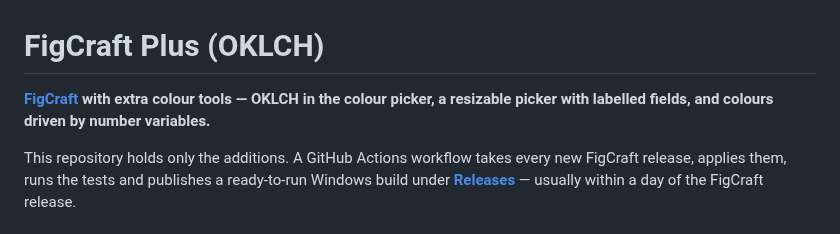
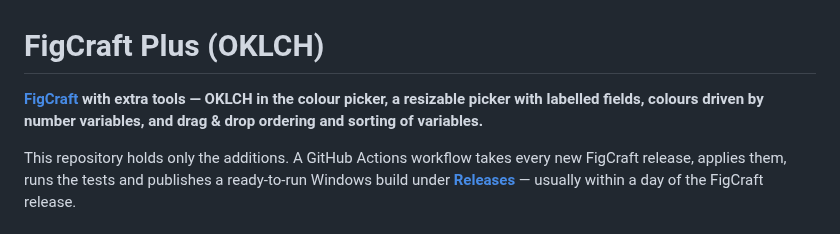
Before and after one commit to promocot/FigCraft-Plus, a Markdown page: README.md, the part around one of its changes. GitHub-like rendering.

```diff
--- a/README.md
+++ b/README.md
@@ -1,7 +1,8 @@
 # FigCraft Plus (OKLCH)
 
-**[FigCraft](https://github.com/storytold/figcraft) with extra colour tools — OKLCH in the colour
-picker, a resizable picker with labelled fields, and colours driven by number variables.**
+**[FigCraft](https://github.com/storytold/figcraft) with extra tools — OKLCH in the colour
+picker, a resizable picker with labelled fields, colours driven by number variables, and
+drag & drop ordering and sorting of variables.**
 
 This repository holds only the additions. A GitHub Actions workflow takes every new FigCraft
 release, applies them, runs the tests and publishes a ready-to-run Windows build under
```
Also changed, not shown: other parts of README.md (+32 -1 lines), docs/images/09-sort-menu.png (added), docs/images/10-sorted.png (added), docs/images/11-drag-several.png (added), 5 other files.
